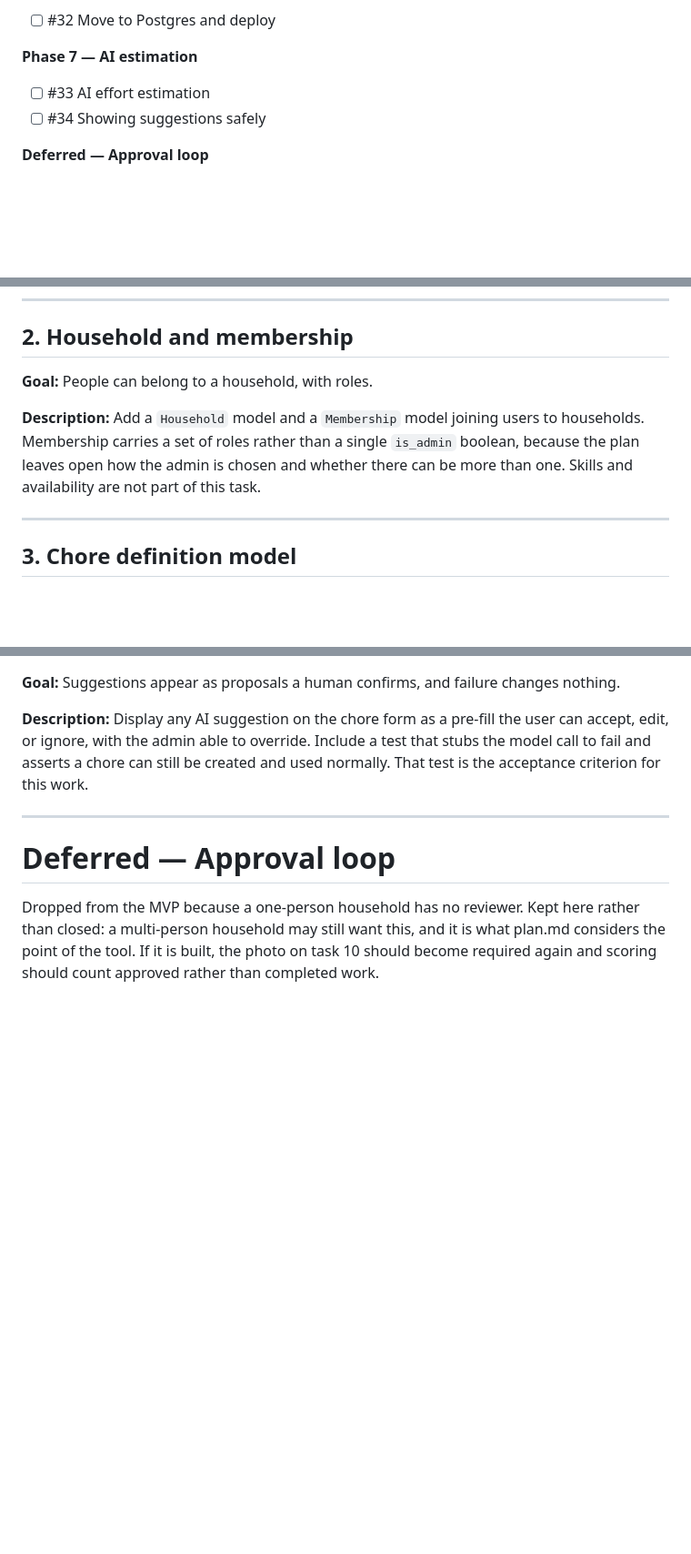
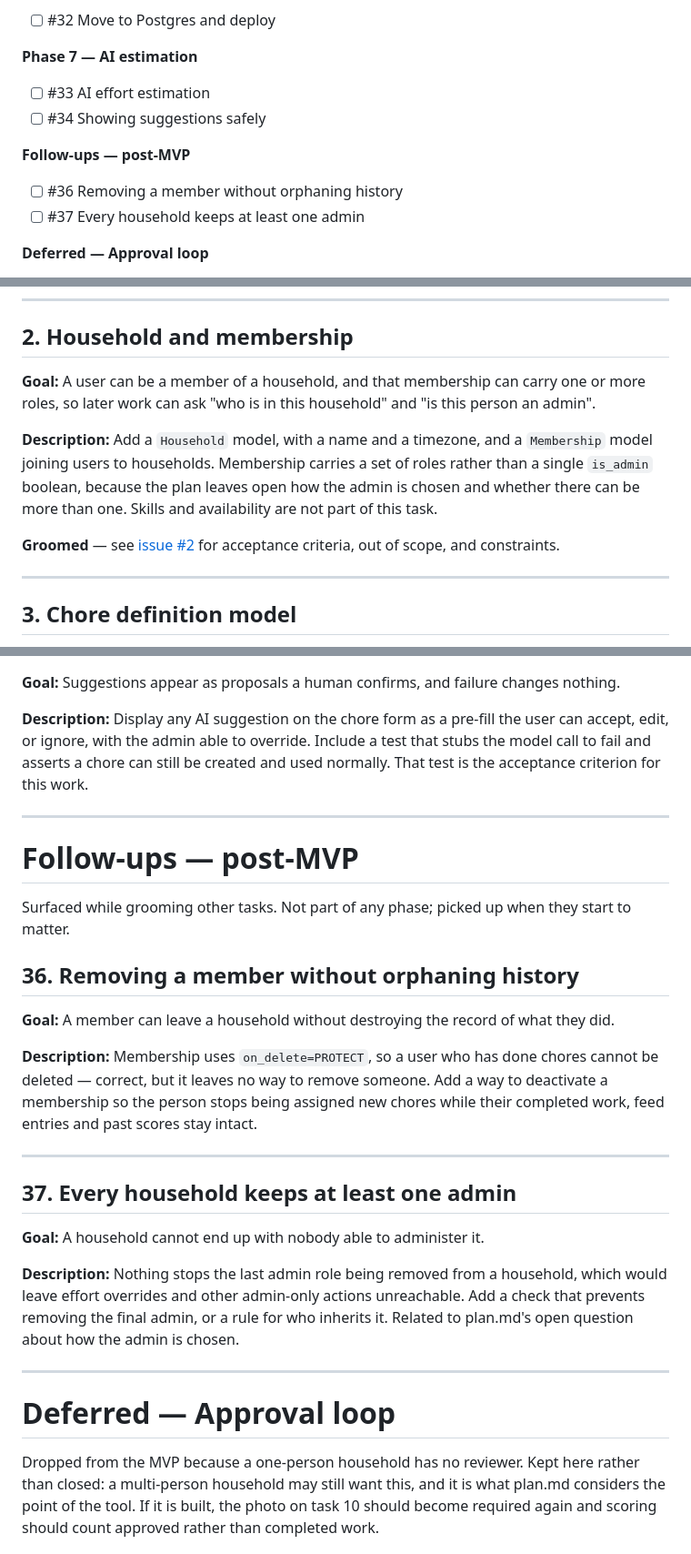
Before and after one commit to mmper-dev/01-ai-native-workflow-claude, a Markdown page: _docs/backlog.md, 3 parts joined by grey strips. Shown at 91% size. GitHub-like rendering; blank space fills up the shorter version.

Commit message:
Groom issue #2 and label the tracker mvp / post-mvp
First run of the PM role from _docs/team/pm.md, applied to issue #2 and
rewritten against the four-section template.

Grooming surfaced four things the original issue did not consider:

- Nothing stopped the same user joining a household twice, which would
  silently give them two turns in the rotation. Now a UniqueConstraint.
- Deleting a user would cascade away the completions, feed entries and
  scores the plan says must be permanent. Now on_delete=PROTECT.
- Whether a user may belong to several households was never decided. It
  was already possible by accident; now it is explicit and tested.
- Household timezone, without which due dates and overdue are ambiguous.
  Kept in the task rather than deferred, since it is one field on a model
  this task already creates.

PROTECT then leaves no way to remove anyone, and nothing guarantees a
household keeps an admin, so those became follow-up issues #36 and #37
rather than being dropped silently, as the role requires.

Also adds mvp and post-mvp labels across all issues, so the MVP can be
filtered without reading milestones.

Co-Authored-By: Claude Opus 5 <noreply@anthropic.com>

```diff
--- a/_docs/backlog.md
+++ b/_docs/backlog.md
@@ -84,6 +87,11 @@ cannot inflate your score.
 - [ ] #33 AI effort estimation
 - [ ] #34 Showing suggestions safely
 
+**Follow-ups — post-MVP**
+
+- [ ] #36 Removing a member without orphaning history
+- [ ] #37 Every household keeps at least one admin
+
 **Deferred — Approval loop**
 
 - [ ] #15 Choosing an approver and approving
@@ -109,13 +117,18 @@ smoke test that hits a placeholder view and asserts a 200.
 
 ## 2. Household and membership
 
-**Goal:** People can belong to a household, with roles.
+**Goal:** A user can be a member of a household, and that membership can carry
+one or more roles, so later work can ask "who is in this household" and "is
+this person an admin".
 
-**Description:** Add a `Household` model and a `Membership` model joining users
-to households. Membership carries a set of roles rather than a single
-`is_admin` boolean, because the plan leaves open how the admin is chosen and
-whether there can be more than one. Skills and availability are not part of
-this task.
+**Description:** Add a `Household` model, with a name and a timezone, and a
+`Membership` model joining users to households. Membership carries a set of
+roles rather than a single `is_admin` boolean, because the plan leaves open how
+the admin is chosen and whether there can be more than one. Skills and
+availability are not part of this task.
+
+**Groomed** — see [issue #2](../../../issues/2) for acceptance criteria, out of
+scope, and constraints.
 
 ---
 
@@ -488,6 +501,35 @@ and used normally. That test is the acceptance criterion for this work.
 
 ---
 
+# Follow-ups — post-MVP
+
+Surfaced while grooming other tasks. Not part of any phase; picked up when they
+start to matter.
+
+## 36. Removing a member without orphaning history
+
+**Goal:** A member can leave a household without destroying the record of what
+they did.
+
+**Description:** Membership uses `on_delete=PROTECT`, so a user who has done
+chores cannot be deleted — correct, but it leaves no way to remove someone. Add
+a way to deactivate a membership so the person stops being assigned new chores
+while their completed work, feed entries and past scores stay intact.
+
+---
+
+## 37. Every household keeps at least one admin
+
+**Goal:** A household cannot end up with nobody able to administer it.
+
+**Description:** Nothing stops the last admin role being removed from a
+household, which would leave effort overrides and other admin-only actions
+unreachable. Add a check that prevents removing the final admin, or a rule for
+who inherits it. Related to plan.md's open question about how the admin is
+chosen.
+
+---
+
 # Deferred — Approval loop
 
 Dropped from the MVP because a one-person household has no reviewer. Kept here
```
Also changed, not shown: other parts of _docs/backlog.md (+3 -0 lines).
